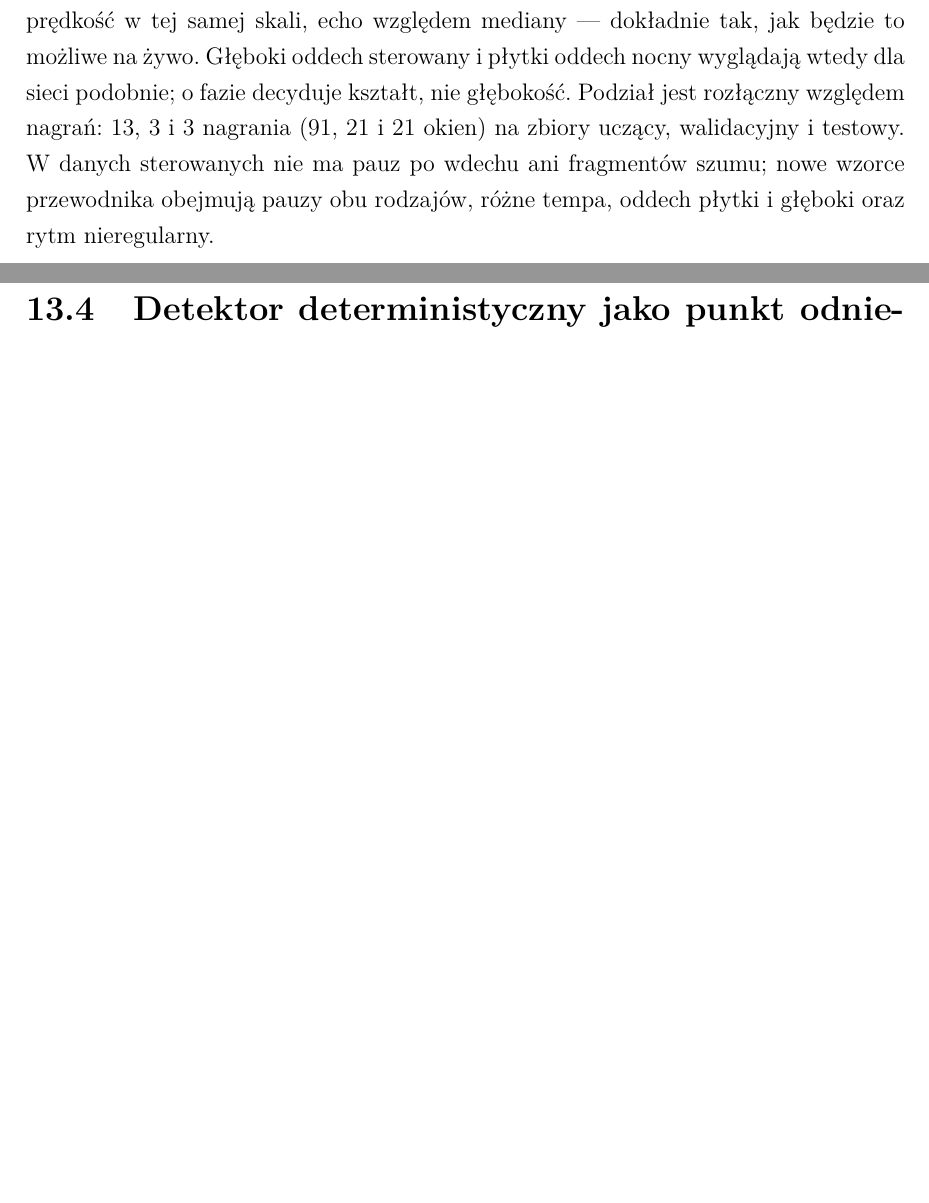
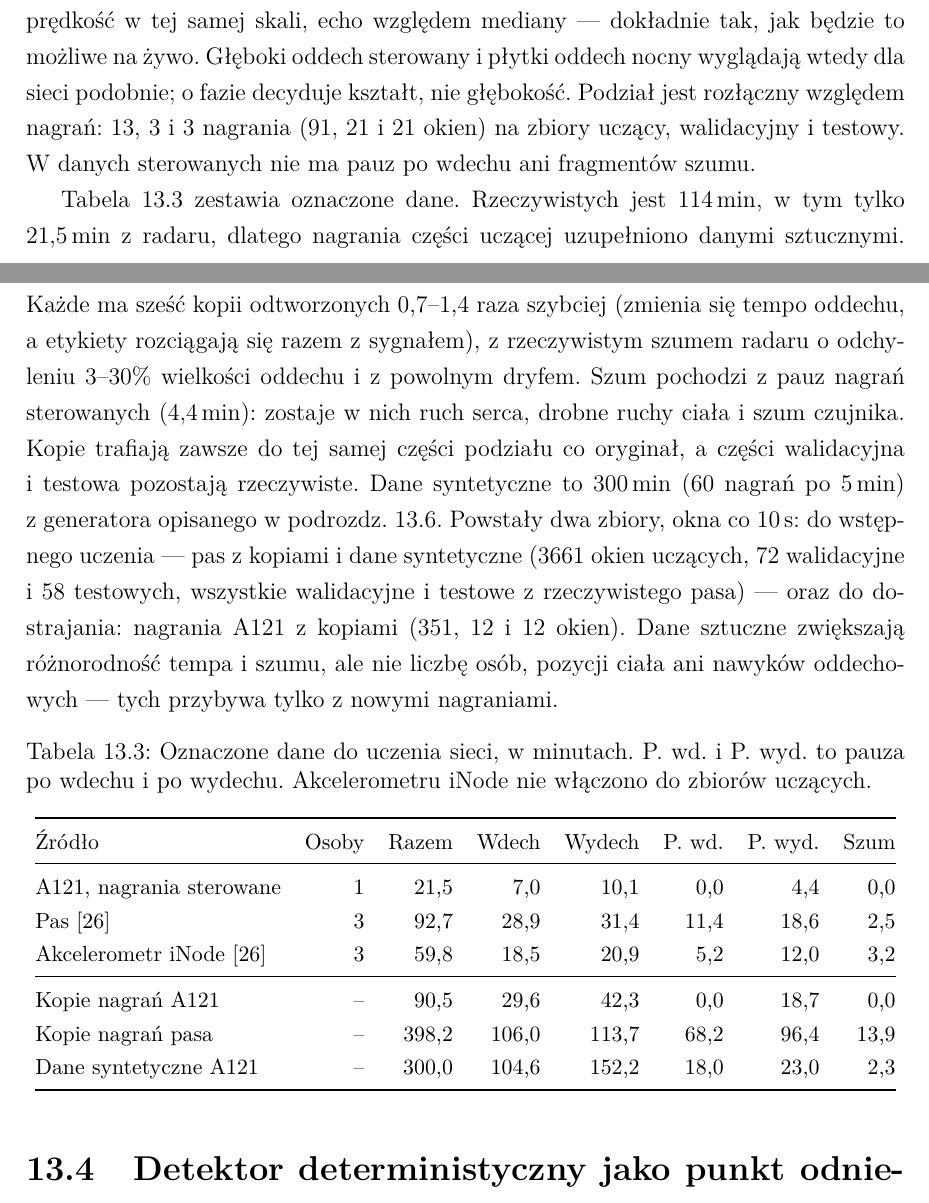
Before and after one commit to citrustiara/respi-net, a LaTeX thesis (docs/thesis/praca_inzynierska.tex): two parts of pages 99 and 100 of 130 before the commit and two parts of pages 100 and 101 of 132 after it, joined at a grey line, cut so that both start at the same text, the shorter picture padded with empty space. Compiled offline with pdfLaTeX.

Commit message:
docs(thesis): why the external labels were shifted, data minutes table, recording plan

```diff
--- a/docs/thesis/praca_inzynierska.tex
+++ b/docs/thesis/praca_inzynierska.tex
@@ -3171,8 +3184,47 @@ możliwe na żywo. Głęboki oddech sterowany i~płytki oddech nocny wyglądają
 wtedy dla sieci podobnie; o~fazie decyduje kształt, nie głębokość. Podział
 jest rozłączny względem nagrań: 13, 3 i~3~nagrania (91, 21 i~21~okien) na
 zbiory uczący, walidacyjny i~testowy. W~danych sterowanych nie ma pauz po
-wdechu ani fragmentów szumu; nowe wzorce przewodnika obejmują pauzy obu
-rodzajów, różne tempa, oddech płytki i~głęboki oraz rytm nieregularny.
+wdechu ani fragmentów szumu.
+
+Tabela~\ref{tab:fazy-dane} zestawia oznaczone dane. Rzeczywistych jest
+\SI{114}{min}, w~tym tylko \SI{21.5}{min} z~radaru, dlatego nagrania części
+uczącej uzupełniono danymi sztucznymi. Każde ma sześć kopii odtworzonych
+0,7--1,4 raza szybciej (zmienia się tempo oddechu, a~etykiety rozciągają się
+razem z~sygnałem), z~rzeczywistym szumem radaru o~odchyleniu 3--30\%
+wielkości oddechu i~z~powolnym dryfem. Szum pochodzi z~pauz nagrań
+sterowanych (\SI{4.4}{min}): zostaje w~nich ruch serca, drobne ruchy ciała
+i~szum czujnika. Kopie trafiają zawsze do tej samej części podziału co
+oryginał, a~części walidacyjna i~testowa pozostają rzeczywiste. Dane
+syntetyczne to \SI{300}{min} (60~nagrań po \SI{5}{min}) z~generatora
+opisanego w~podrozdz.~\ref{sec:sieci-uczenie}. Powstały dwa zbiory, okna co
+\SI{10}{s}: do wstępnego uczenia --- pas z~kopiami i~dane syntetyczne
+(3661~okien uczących, 72~walidacyjne i~58~testowych, wszystkie walidacyjne
+i~testowe z~rzeczywistego pasa) --- oraz do dostrajania: nagrania A121
+z~kopiami (351, 12 i~12~okien). Dane sztuczne zwiększają różnorodność tempa
+i~szumu, ale nie liczbę osób, pozycji ciała ani nawyków oddechowych --- tych
+przybywa tylko z~nowymi nagraniami.
+
+\begin{table}[H]
+\centering
+\small
+\caption{Oznaczone dane do uczenia sieci, w~minutach. P.~wd. i~P.~wyd. to
+pauza po wdechu i~po wydechu. Akcelerometru iNode nie włączono do zbiorów
+uczących.}
+\label{tab:fazy-dane}
+\begin{tabular}{@{}lrrrrrrr@{}}
+\toprule
+Źródło & Osoby & Razem & Wdech & Wydech & P.~wd. & P.~wyd. & Szum \\
+\midrule
+A121, nagrania sterowane & 1 & 21,5 & 7,0 & 10,1 & 0,0 & 4,4 & 0,0 \\
+Pas \cite{szymanski2025} & 3 & 92,7 & 28,9 & 31,4 & 11,4 & 18,6 & 2,5 \\
+Akcelerometr iNode \cite{szymanski2025} & 3 & 59,8 & 18,5 & 20,9 & 5,2 & 12,0 & 3,2 \\
+\midrule
+Kopie nagrań A121 & -- & 90,5 & 29,6 & 42,3 & 0,0 & 18,7 & 0,0 \\
+Kopie nagrań pasa & -- & 398,2 & 106,0 & 113,7 & 68,2 & 96,4 & 13,9 \\
+Dane syntetyczne A121 & -- & 300,0 & 104,6 & 152,2 & 18,0 & 23,0 & 2,3 \\
+\bottomrule
+\end{tabular}
+\end{table}
 
 \section{Detektor deterministyczny jako punkt odniesienia}
 \label{sec:sieci-baseline}
```
Also changed, not shown: docs/thesis/figures/fazy_szymanski_przesuniecie.png (added), docs/thesis/praca_inzynierska.tex (69 more changed lines), 1 other file.
